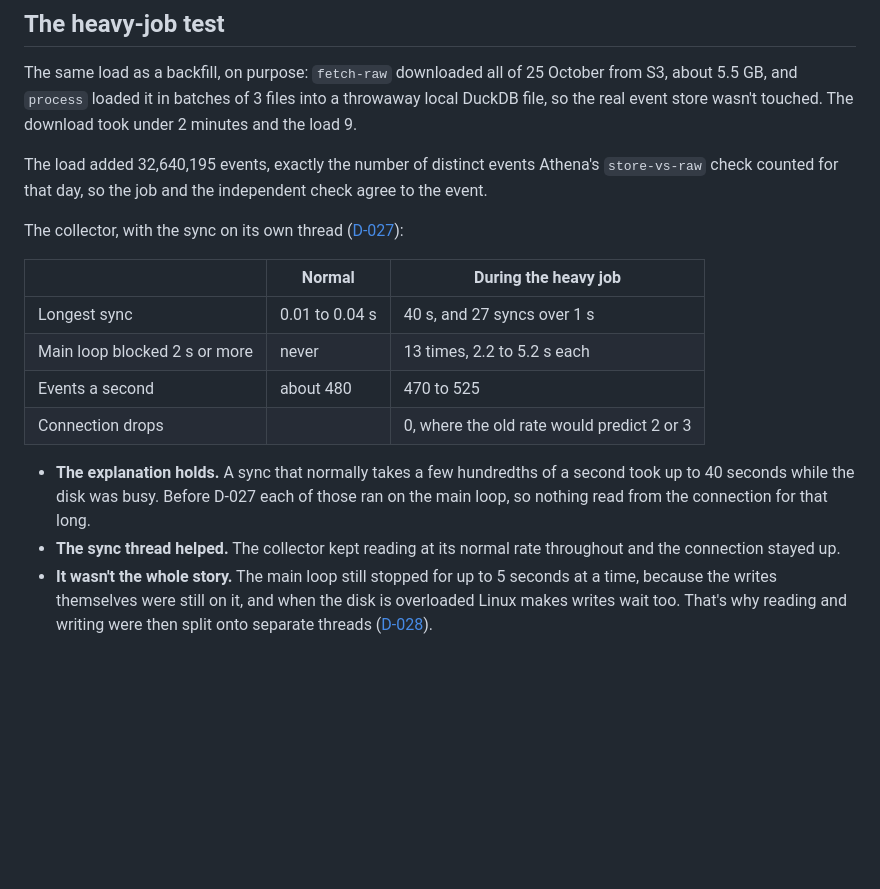
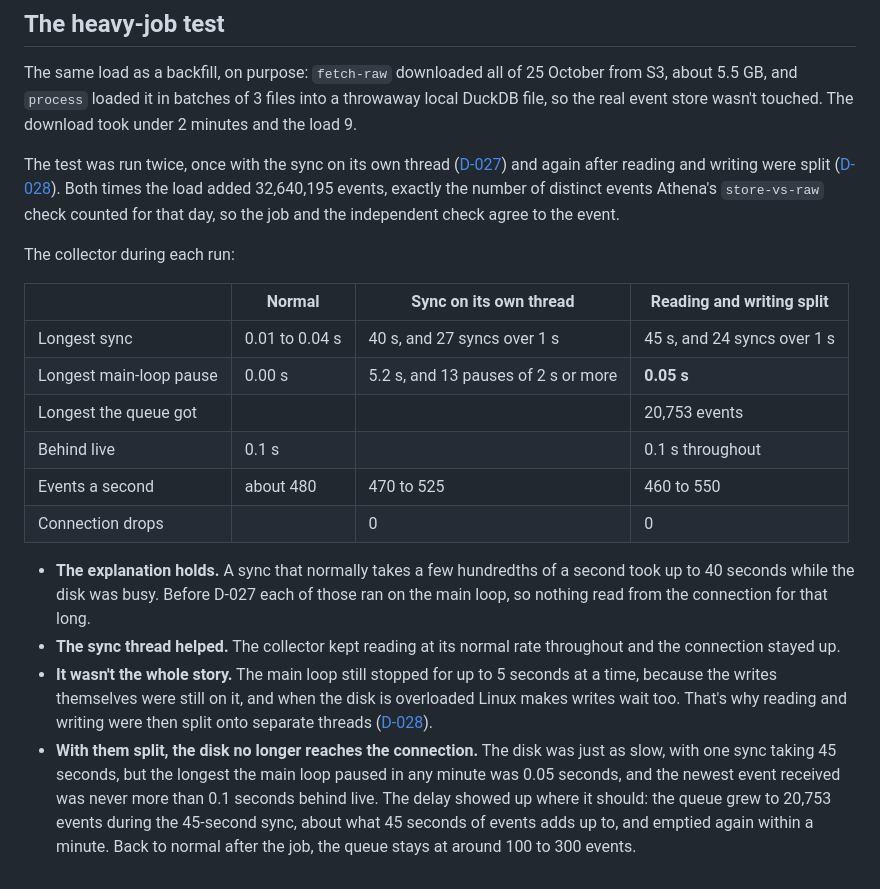
Before and after one commit to dhirajkk91/bluesky-stream-analytics, a Markdown page: docs/validation/testing.md, the part around the change. Rendered like a GitHub page; blank space fills up the shorter version.

Commit message:
Record the heavy-job test after splitting reads and writes

```diff
--- a/docs/validation/testing.md
+++ b/docs/validation/testing.md
@@ -245,17 +245,20 @@ That's about 14 drops an hour during a long, heavy job against about one every 9
 
 The same load as a backfill, on purpose: `fetch-raw` downloaded all of 25 October from S3, about 5.5 GB, and `process` loaded it in batches of 3 files into a throwaway local DuckDB file, so the real event store wasn't touched. The download took under 2 minutes and the load 9.
 
-The load added 32,640,195 events, exactly the number of distinct events Athena's `store-vs-raw` check counted for that day, so the job and the independent check agree to the event.
+The test was run twice, once with the sync on its own thread ([D-027](../decisions/engineering-decisions.md#d-027-sync-to-disk-on-its-own-thread)) and again after reading and writing were split ([D-028](../decisions/engineering-decisions.md#d-028-read-and-write-on-separate-threads)). Both times the load added 32,640,195 events, exactly the number of distinct events Athena's `store-vs-raw` check counted for that day, so the job and the independent check agree to the event.
 
-The collector, with the sync on its own thread ([D-027](../decisions/engineering-decisions.md#d-027-sync-to-disk-on-its-own-thread)):
+The collector during each run:
 
-| | Normal | During the heavy job |
-|---|---|---|
-| Longest sync | 0.01 to 0.04 s | 40 s, and 27 syncs over 1 s |
-| Main loop blocked 2 s or more | never | 13 times, 2.2 to 5.2 s each |
-| Events a second | about 480 | 470 to 525 |
-| Connection drops | | 0, where the old rate would predict 2 or 3 |
+| | Normal | Sync on its own thread | Reading and writing split |
+|---|---|---|---|
+| Longest sync | 0.01 to 0.04 s | 40 s, and 27 syncs over 1 s | 45 s, and 24 syncs over 1 s |
+| Longest main-loop pause | 0.00 s | 5.2 s, and 13 pauses of 2 s or more | **0.05 s** |
+| Longest the queue got | | | 20,753 events |
+| Behind live | 0.1 s | | 0.1 s throughout |
+| Events a second | about 480 | 470 to 525 | 460 to 550 |
+| Connection drops | | 0 | 0 |
 
 - **The explanation holds.** A sync that normally takes a few hundredths of a second took up to 40 seconds while the disk was busy. Before D-027 each of those ran on the main loop, so nothing read from the connection for that long.
 - **The sync thread helped.** The collector kept reading at its normal rate throughout and the connection stayed up.
 - **It wasn't the whole story.** The main loop still stopped for up to 5 seconds at a time, because the writes themselves were still on it, and when the disk is overloaded Linux makes writes wait too. That's why reading and writing were then split onto separate threads ([D-028](../decisions/engineering-decisions.md#d-028-read-and-write-on-separate-threads)).
+- **With them split, the disk no longer reaches the connection.** The disk was just as slow, with one sync taking 45 seconds, but the longest the main loop paused in any minute was 0.05 seconds, and the newest event received was never more than 0.1 seconds behind live. The delay showed up where it should: the queue grew to 20,753 events during the 45-second sync, about what 45 seconds of events adds up to, and emptied again within a minute. Back to normal after the job, the queue stays at around 100 to 300 events.
```
Also changed, not shown: docs/decisions/engineering-decisions.md (+2 -0 lines).
